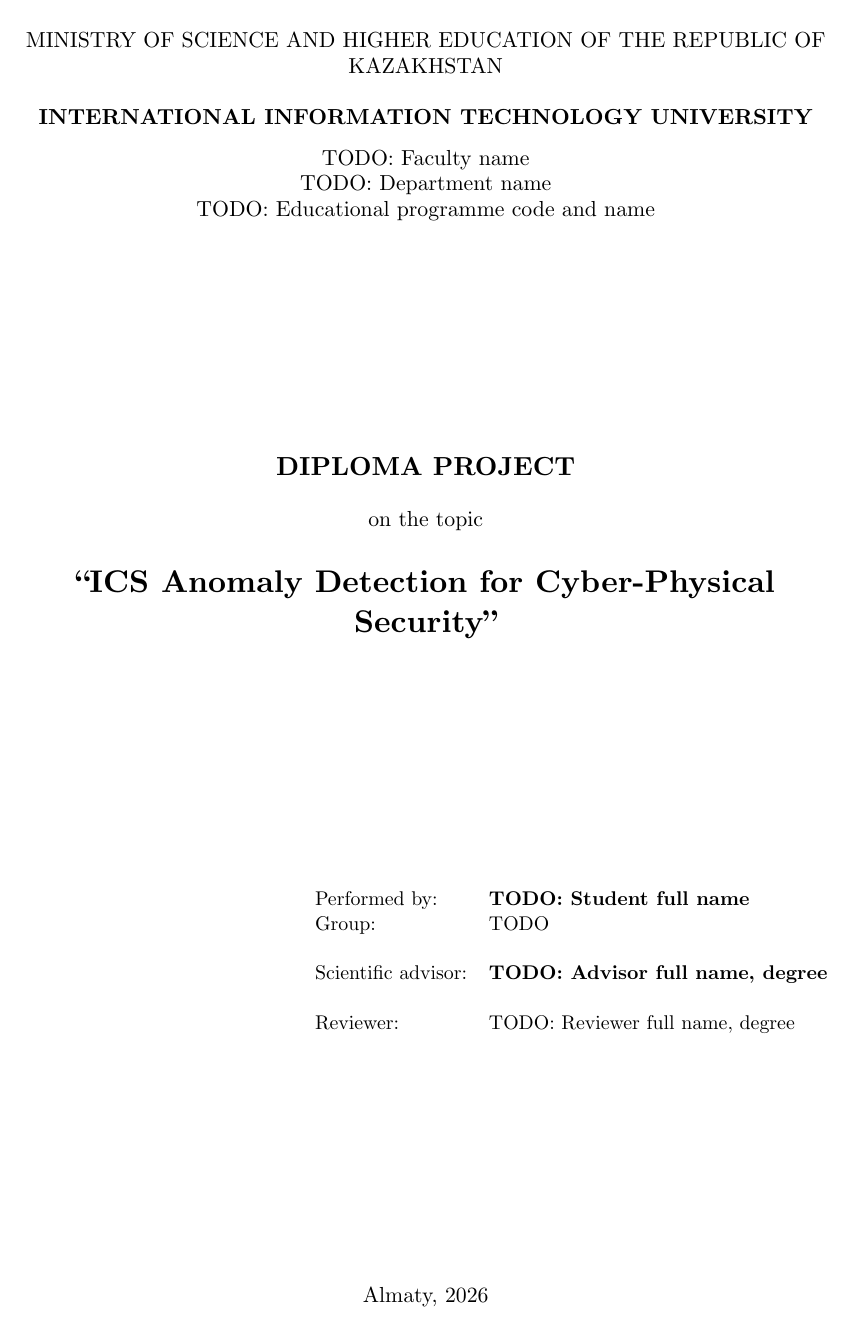
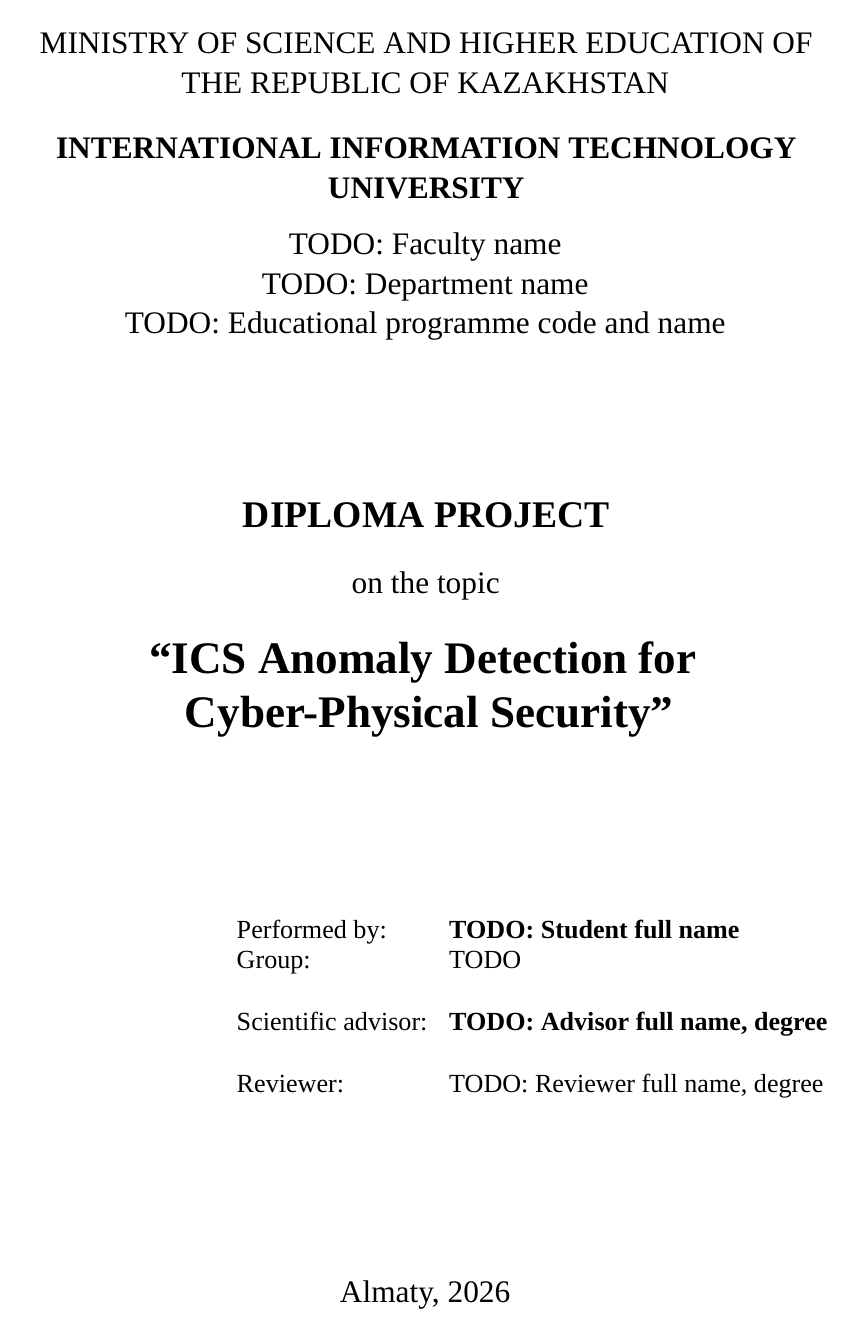
Before and after one commit to mapeke/ics-anomaly-detection, a LaTeX thesis (thesis/main.tex, which reads thesis/preamble.tex): page 1 of 36 before the commit and page 1 of 46 after it. Compiled offline with XeLaTeX; a missing font is replaced by an installed copy or a similar font.

Commit message:
Phase 4: TNR 14pt + heading caps + microtype for clean justification
User feedback: prefers Times New Roman 14pt body with heading sizes capped
at 16-18pt, and the previous TNR build looked loose ("words spread across
the page") because LaTeX could not find good line breaks under default
tolerance.

- preamble.tex: \setmainfont{Times New Roman}; add microtype with character
  protrusion; emergencystretch=3em + relaxed tolerance/hyphenpenalty so
  TeX can stretch inter-word space gradually instead of leaving large
  whitespace rivers in justified paragraphs.
- main.tex: documentclass extreport 14pt (back from report 11pt).
- titlesec heading caps (chapter 18pt / section 16pt / subsection 14pt)
  retained from previous commit.

Output: 46 pages, 0 errors, 0 undefined refs, 0 missing characters; 2
remaining overfull hboxes vs 5 before microtype.

```diff
--- a/thesis/main.tex
+++ b/thesis/main.tex
@@ -1,6 +1,6 @@
 % Diploma thesis master document.
 % Build (XeLaTeX): bash build.sh   (or see Section 7 of CLAUDE.md / build.sh)
-\documentclass[11pt,a4paper,openany]{report}
+\documentclass[14pt,a4paper,openany]{extreport}
 
 \input{preamble}
 
--- a/thesis/preamble.tex
+++ b/thesis/preamble.tex
@@ -1,16 +1,21 @@
-% Preamble for XeLaTeX build (Latin Modern, English/Russian/Kazakh).
+% Preamble for XeLaTeX build (Times New Roman 14pt, English/Russian/Kazakh).
 % Build chain: see build.sh.
 
 \usepackage{fontspec}
-% CMU Serif = Computer Modern Unicode Serif: visually identical to Latin Modern,
-% with full Cyrillic coverage including Kazakh extended letters.
-\setmainfont{CMU Serif}
-\setsansfont{CMU Sans Serif}
-\setmonofont{CMU Typewriter Text}
+\setmainfont{Times New Roman}
 
 \usepackage{polyglossia}
 \setmainlanguage{english}
 \setotherlanguages{russian,kazakh}
+
+% --- Justification quality ---
+% microtype: character protrusion; reduces ragged-looking justification with TNR.
+\usepackage[protrusion=true,final]{microtype}
+% Allow more inter-word stretch as a last resort so paragraphs justify cleanly
+% instead of leaving large rivers of whitespace.
+\emergencystretch=3em
+\hyphenpenalty=50
+\tolerance=400
 
 \usepackage{geometry}
 \geometry{margin=2.5cm}
```
